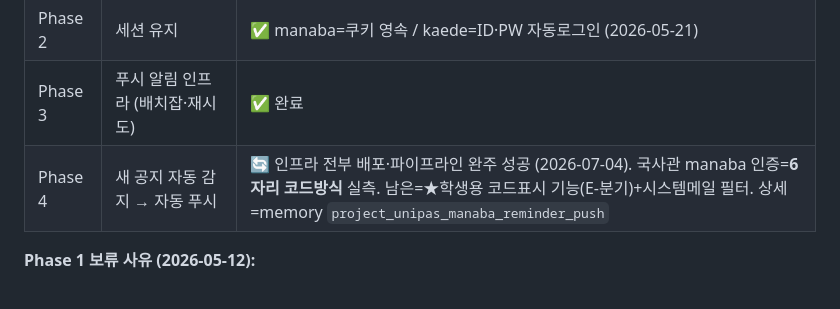
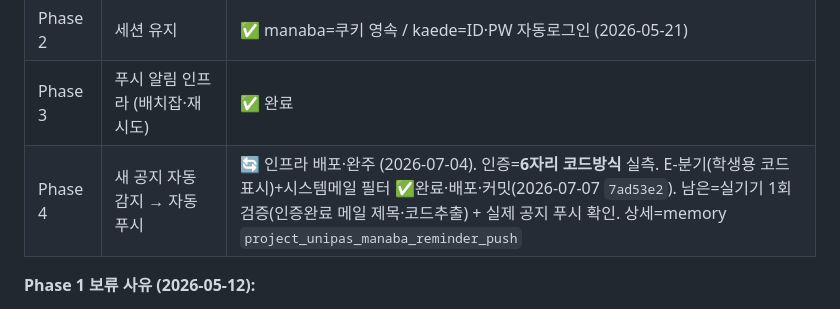
Before and after one commit to JiwoongAhn/japanproject2, a Markdown page: CLAUDE.md, the part around the change. Drawn GitHub-style.

Commit message:
docs: Phase 4 E-분기(학생용 코드표시) 완료 상태 반영
Co-Authored-By: Claude Opus 4.8 <noreply@anthropic.com>

```diff
--- a/CLAUDE.md
+++ b/CLAUDE.md
@@ -113,7 +113,7 @@ UniversitySelect → SchoolPortalAuth(이메일+OTP발송) → OtpVerification(
 | Phase 1 | WebView + manaba 파싱 (국사관) | ✅ manaba 공지/원본 분리 + kaede 자동로그인 완료 (2026-05-21) |
 | Phase 2 | 세션 유지 | ✅ manaba=쿠키 영속 / kaede=ID·PW 자동로그인 (2026-05-21) |
 | Phase 3 | 푸시 알림 인프라 (배치잡·재시도) | ✅ 완료 |
-| Phase 4 | 새 공지 자동 감지 → 자동 푸시 | 🔄 인프라 전부 배포·파이프라인 완주 성공 (2026-07-04). 국사관 manaba 인증=**6자리 코드방식** 실측. 남은=★학생용 코드표시 기능(E-분기)+시스템메일 필터. 상세=memory `project_unipas_manaba_reminder_push` |
+| Phase 4 | 새 공지 자동 감지 → 자동 푸시 | 🔄 인프라 배포·완주 (2026-07-04). 인증=**6자리 코드방식** 실측. E-분기(학생용 코드표시)+시스템메일 필터 ✅완료·배포·커밋(2026-07-07 `7ad53e2`). 남은=실기기 1회 검증(인증완료 메일 제목·코드추출) + 실제 공지 푸시 확인. 상세=memory `project_unipas_manaba_reminder_push` |
 
 **Phase 1 보류 사유 (2026-05-12):**
 - Expo Go는 `react-native-webview` 13.15.0의 New Architecture 호환 native module 미내장
```
